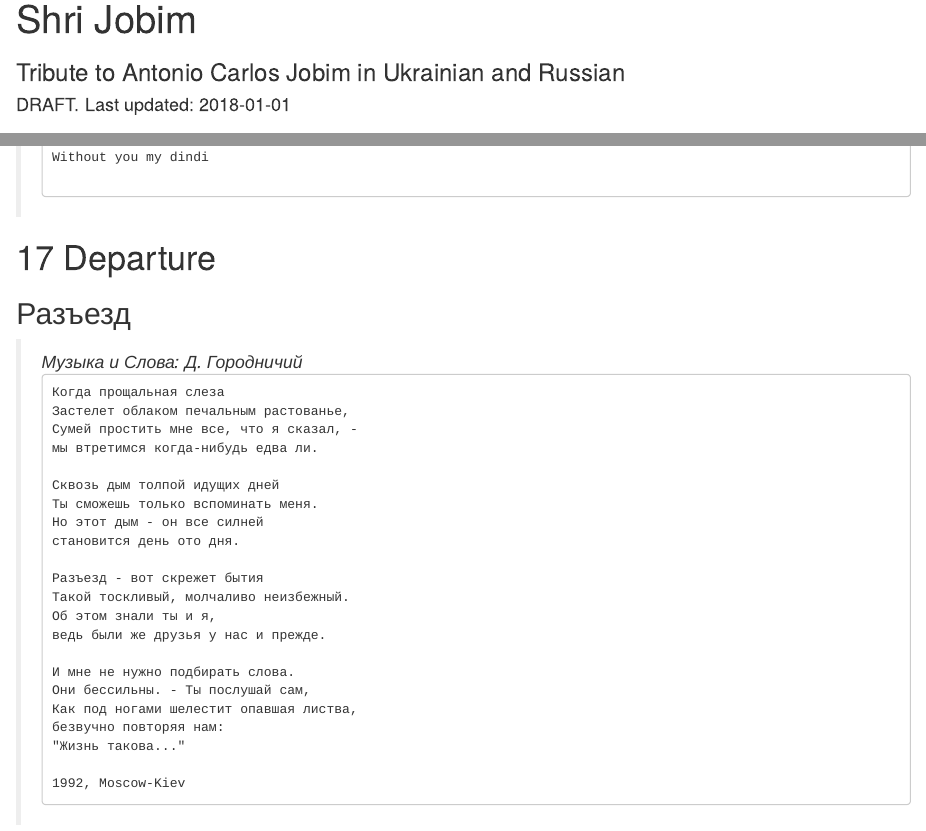
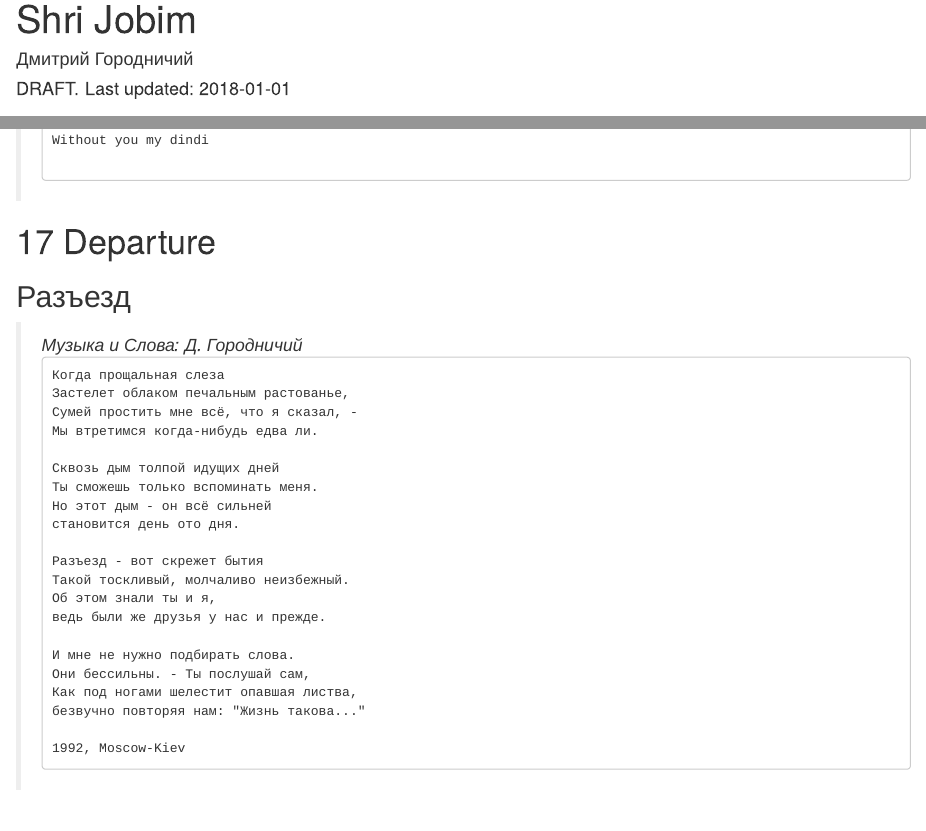
Before and after one commit to gorodnichy/jobim, an R Markdown document (index.Rmd): the page in a window 1100 px wide, from its top, and a second part further down, joined at a grey line. Rendered offline with R 4.5, knitr and Pandoc, with nearby package versions; drawn as R Markdown's standard HTML page in place of the format the file asks for.

Commit message:
Update index.Rmd

```diff
--- a/index.Rmd
+++ b/index.Rmd
@@ -1,8 +1,8 @@
 ---
 # title: "IVIM ambraça JOBIM"
 title: "Shri Jobim"
-subtitle: "Tribute to Antonio Carlos Jobim in Ukrainian and Russian"
-# author: "By Dmitry Gorodnichy"
+# subtitle: "Tribute to Antonio Carlos Jobim in Ukrainian and Russian"
+author: "Дмитрий Городничий"
 #author: "Copyright (R) Dmitry Gorodnichy"
 date: "DRAFT. Last updated: `r Sys.Date()`"
 # date: "`r Sys.Date()`"
@@ -1333,12 +1333,12 @@
 </cite> <pre>
 Когда прощальная слеза
 Застелет облаком печальным растованье,
-Сумей простить мне все, что я сказал, -
-мы втретимся когда-нибудь едва ли.
+Сумей простить мне всё, что я сказал, -
+Мы втретимся когда-нибудь едва ли.
 
 Сквозь дым толпой идущих дней
 Ты сможешь только вспоминать меня.
-Но этот дым - он все силней
+Но этот дым - он всё сильней
 становится день ото дня.
 
 Разъезд - вот скрежет бытия
```
Also changed, not shown: index.Rmd (3 more changed lines).
